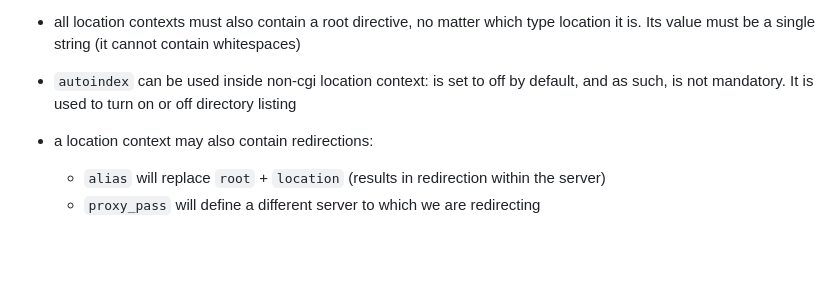
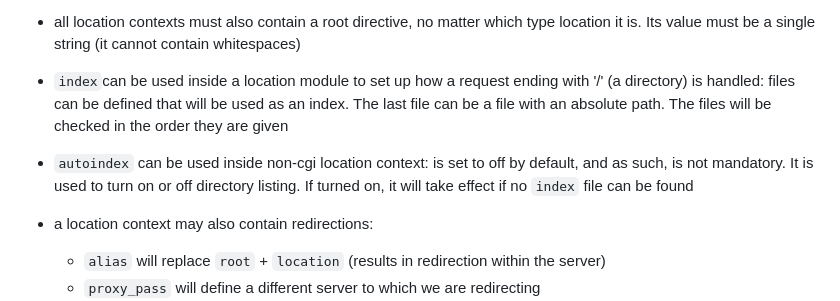
Before and after one commit to Lisly25/webserv, a Markdown page: README.md, the part around the change. Drawn GitHub-style; blank space fills up the shorter version.

Commit message:
Update README.md - added info about index, and updated auto_index

```diff
--- a/README.md
+++ b/README.md
@@ -89,7 +89,9 @@ mydomain.com:4242
 
 + all location contexts must also contain a root directive, no matter which type location it is. Its value must be a single string (it cannot contain whitespaces)
 
-+ `autoindex` can be used inside non-cgi location context: is set to off by default, and as such, is not mandatory. It is used to turn on or off directory listing
++ `index`can be used inside a location module to set up how a request ending with '/' (a directory) is handled: files can be defined that will be used as an index. The last file can be a file with an absolute path. The files will be checked in the order they are given
+
++ `autoindex` can be used inside non-cgi location context: is set to off by default, and as such, is not mandatory. It is used to turn on or off directory listing. If turned on, it will take effect if no `index` file can be found
 
 + a location context may also contain redirections:
 
```
